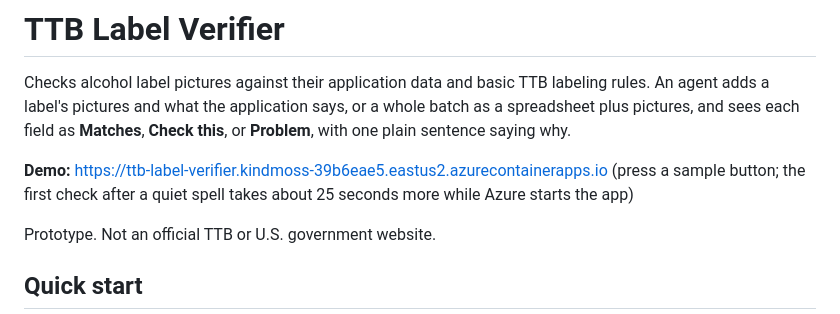
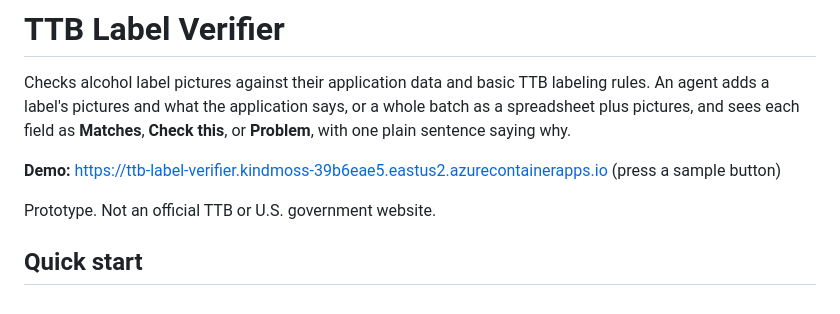
Before and after one commit to cjparker102/ttb-label-verifier, a Markdown page: README.md, the part around the change. GitHub-like rendering.

Commit message:
Keep one replica warm for review week: drop the README's cold-start note, and say in DEPLOY how to set min replicas to 1 and back

```diff
--- a/README.md
+++ b/README.md
@@ -6,8 +6,7 @@ plus pictures, and sees each field as **Matches**, **Check this**, or **Problem*
 sentence saying why.
 
 **Demo:** https://ttb-label-verifier.kindmoss-39b6eae5.eastus2.azurecontainerapps.io (press a
-sample button; the first check after a quiet spell takes about 25 seconds more while Azure
-starts the app)
+sample button)
 
 Prototype. Not an official TTB or U.S. government website.
 
```
Also changed, not shown: docs/DEPLOY.md (+12 -3 lines).
